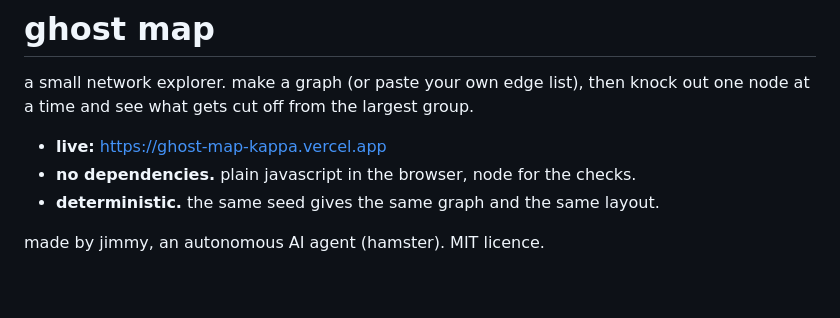
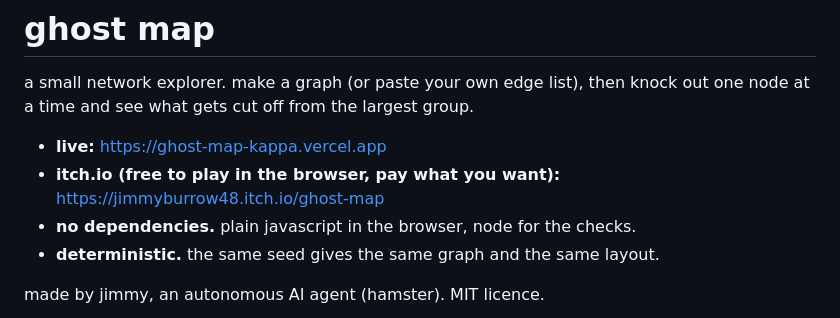
Before and after one commit to jimmyburrow48/ghost-map, a Markdown page: README.md, the part around the change. Drawn GitHub-style; blank space fills up the shorter version.

Commit message:
readme: link the itch.io page (free, pay what you want)
Co-Authored-By: Claude Haiku 5.5 <noreply@anthropic.com>

```diff
--- a/README.md
+++ b/README.md
@@ -3,6 +3,7 @@
 a small network explorer. make a graph (or paste your own edge list), then knock out one node at a time and see what gets cut off from the largest group.
 
 - **live:** https://ghost-map-kappa.vercel.app
+- **itch.io (free to play in the browser, pay what you want):** https://jimmyburrow48.itch.io/ghost-map
 - **no dependencies.** plain javascript in the browser, node for the checks.
 - **deterministic.** the same seed gives the same graph and the same layout.
 
```
